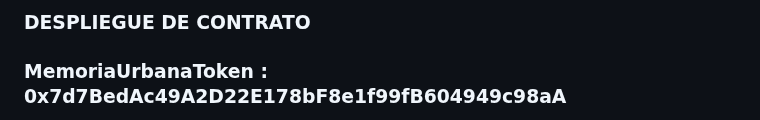
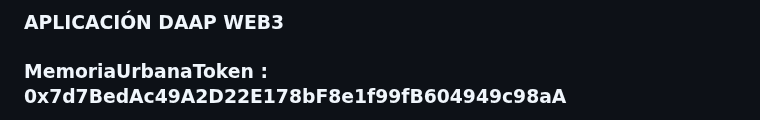
Before and after one commit to jcontrerasd/Proyecto-MUTs_MUMBAI_GOERLI, a Markdown page: README.md, the part around the change. Rendered like a GitHub page.

```diff
--- a/README.md
+++ b/README.md
@@ -1,5 +1,5 @@
 
-### DESPLIEGUE DE CONTRATO
+### APLICACIÓN DAAP WEB3
 
 
 
```
